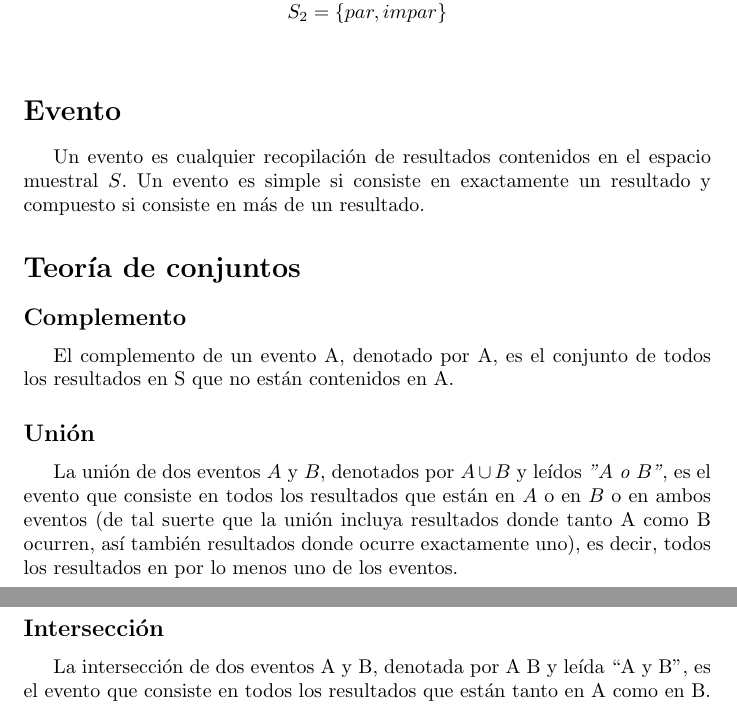
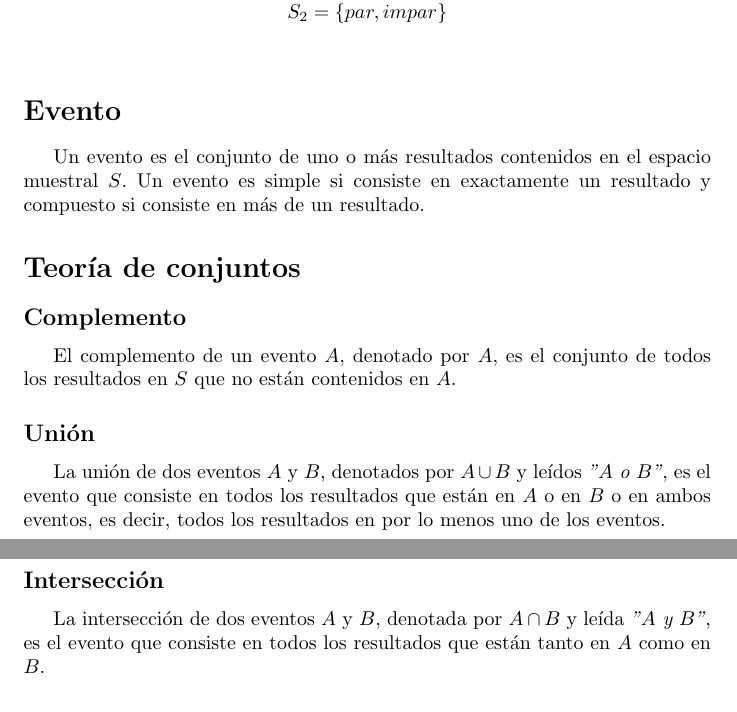
Before and after one commit to joaquincorradi/LaTeX, a LaTeX document (S2/EstadisticaProbabilidad/main.tex): two parts of pages 7 and 8 of 8, joined at a grey line, cut so that both start at the same text. Compiled offline with pdfLaTeX.

Commit message:
Trabajando en probabilidad

```diff
--- a/S2/EstadisticaProbabilidad/main.tex
+++ b/S2/EstadisticaProbabilidad/main.tex
@@ -199,7 +199,7 @@
       \end{equation*}
     \addcontentsline{toc}{section}{Evento}
     \section*{Evento}
-    Un evento es cualquier recopilación de resultados contenidos en el espacio
+    Un evento es el conjunto de uno o más resultados contenidos en el espacio
     muestral $S$. Un evento es simple si consiste en exactamente un resultado y
     compuesto si consiste en más de un resultado.
 
@@ -208,20 +208,19 @@
 
       \addcontentsline{toc}{subsection}{Complemento}
       \subsection*{Complemento}
-      El complemento de un evento A, denotado por A, es el conjunto de todos los
-      resultados en S que no están contenidos en A.
+      El complemento de un evento $A$, denotado por $A$, es el conjunto de todos los
+      resultados en $S$ que no están contenidos en $A$.
 
       \addcontentsline{toc}{subsection}{Unión}
       \subsection*{Unión}
-      La unión de dos eventos $A$ y $B$, denotados por $A\cup B$ y leídos \textit{"$A$ o $B$"}, es el
-      evento que consiste en todos los resultados que están en $A$ o en $B$ o en ambos
-      eventos (de tal suerte que la unión incluya resultados donde tanto A como B
-      ocurren, así también resultados donde ocurre exactamente uno), es decir, todos
-      los resultados en por lo menos uno de los eventos.
+      La unión de dos eventos $A$ y $B$, denotados por $A\cup B$ y leídos \textit{"$A$ o $B$"},
+      es el evento que consiste en todos los resultados que están en $A$ o en $B$
+      o en ambos eventos, es decir, todos  los resultados en por lo menos uno de
+      los eventos.
 
       \addcontentsline{toc}{subsection}{Intersección}
       \subsection*{Intersección}
-      La intersección de dos eventos A y B, denotada por A  B y leída “A y B”,
-      es el evento que consiste en todos los resultados que están tanto en A
-      como en B.
+      La intersección de dos eventos $A$ y $B$, denotada por $A\cap B$ y leída
+      \textit{"$A$ y $B$"}, es el evento que consiste en todos los resultados
+      que están tanto en $A$ como en $B$.
 \end{document}
```
Also changed, not shown: S2/EstadisticaProbabilidad/main.pdf, 3 other files.
